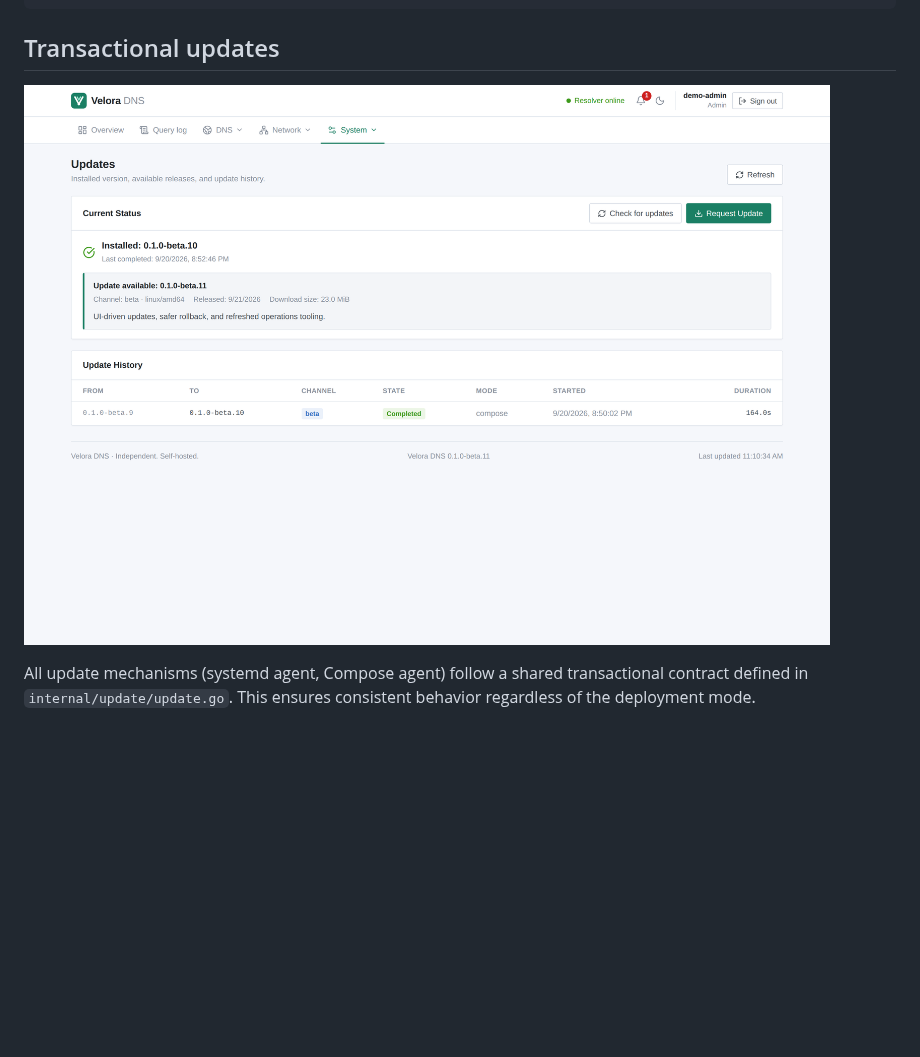
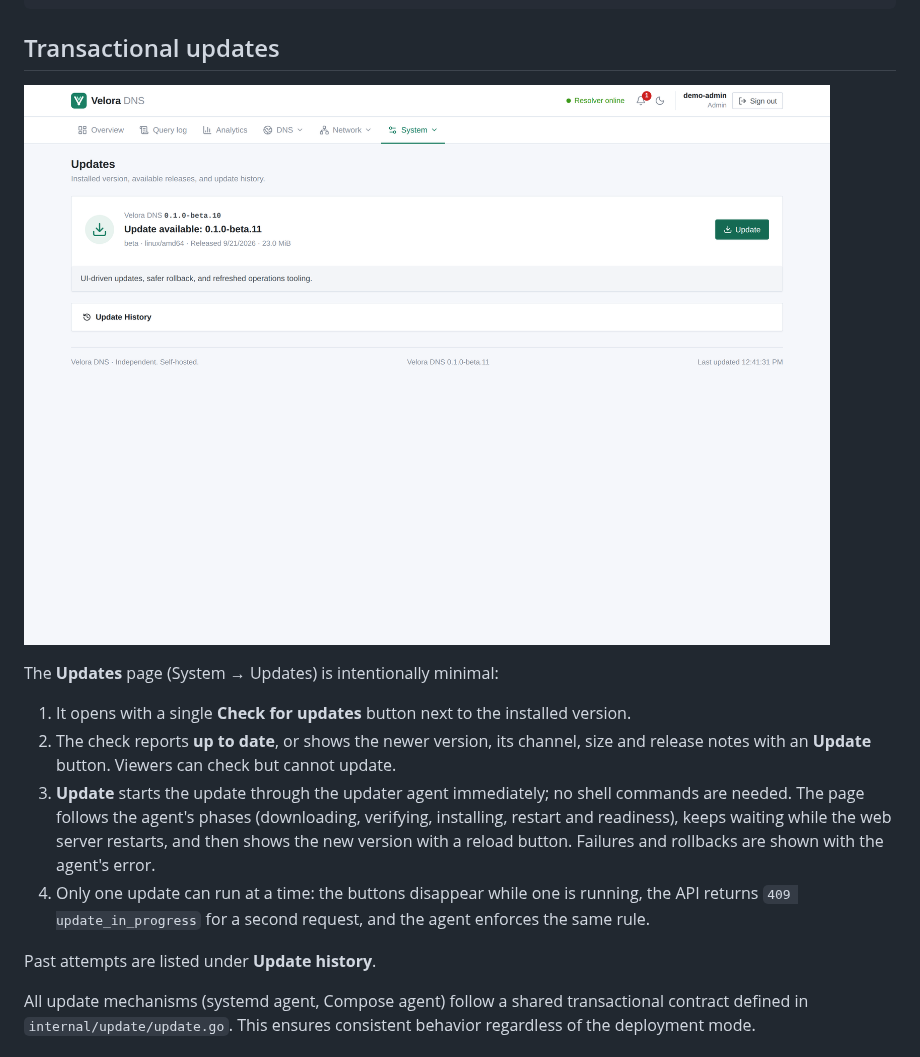
Before and after one commit to matta813/velora-dns, a Markdown page: docs/releases.md, the part around the change. Drawn GitHub-style; pictures changed too: docs/assets/update-center.png; blank space fills up the shorter version.

```diff
--- a/docs/releases.md
+++ b/docs/releases.md
@@ -132,7 +132,21 @@ Or build both architectures:
 
 ## Transactional updates
 
-![Update Center showing an available beta release and completed update history](assets/update-center.png)
+![Updates page after checking, with a newer beta release ready to install](assets/update-center.png)
+
+The **Updates** page (System → Updates) is intentionally minimal:
+
+1. It opens with a single **Check for updates** button next to the installed version.
+2. The check reports **up to date**, or shows the newer version, its channel, size and release
+   notes with an **Update** button. Viewers can check but cannot update.
+3. **Update** starts the update through the updater agent immediately; no shell commands are
+   needed. The page follows the agent's phases (downloading, verifying, installing, restart and
+   readiness), keeps waiting while the web server restarts, and then shows the new version with
+   a reload button. Failures and rollbacks are shown with the agent's error.
+4. Only one update can run at a time: the buttons disappear while one is running, the API
+   returns `409 update_in_progress` for a second request, and the agent enforces the same rule.
+
+Past attempts are listed under **Update history**.
 
 All update mechanisms (systemd agent, Compose agent) follow a shared transactional contract
 defined in `internal/update/update.go`. This ensures consistent behavior regardless of the
```
Also changed, not shown: CHANGELOG.md (+1 -0 lines), 17 other files.
